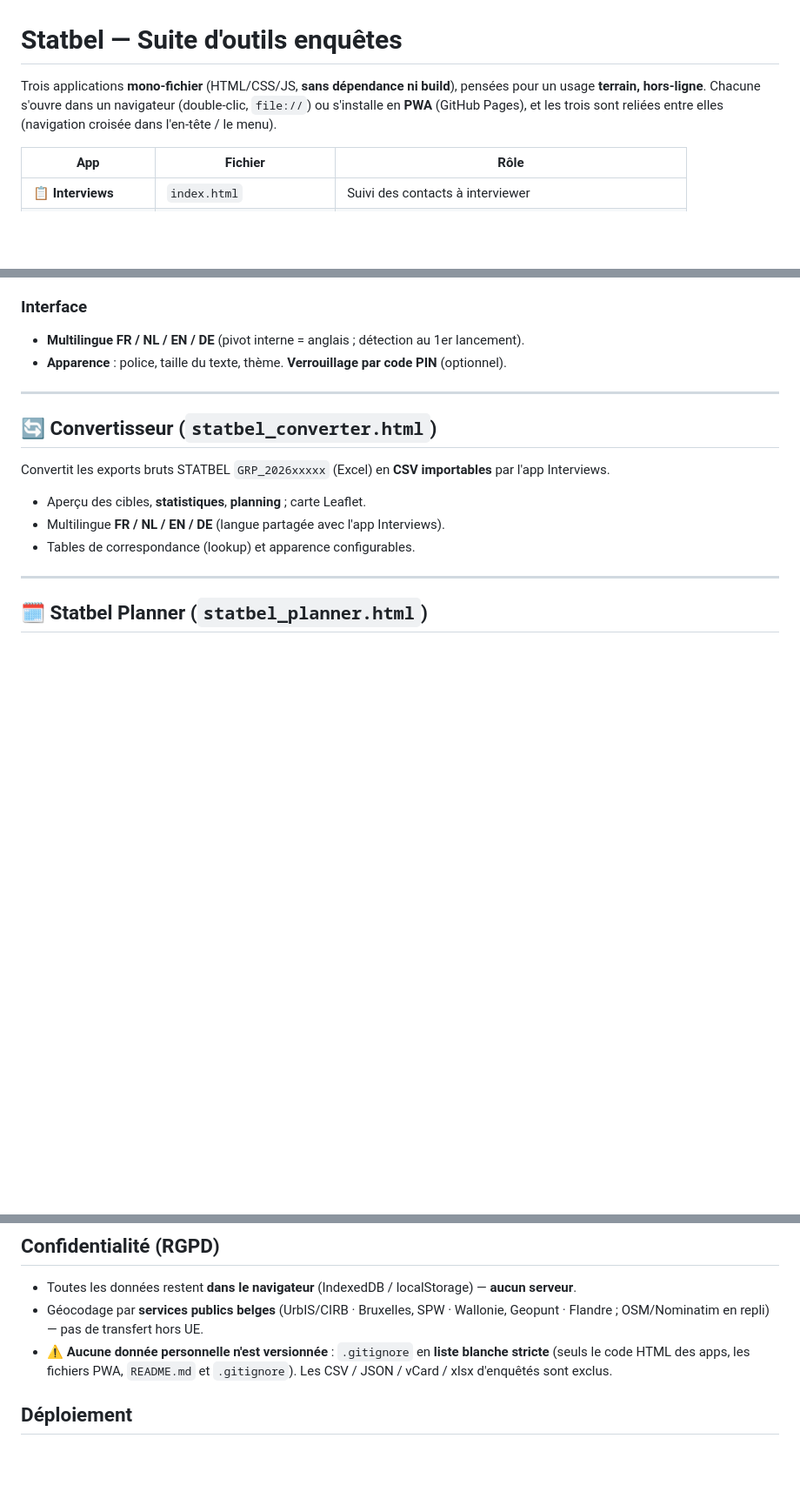
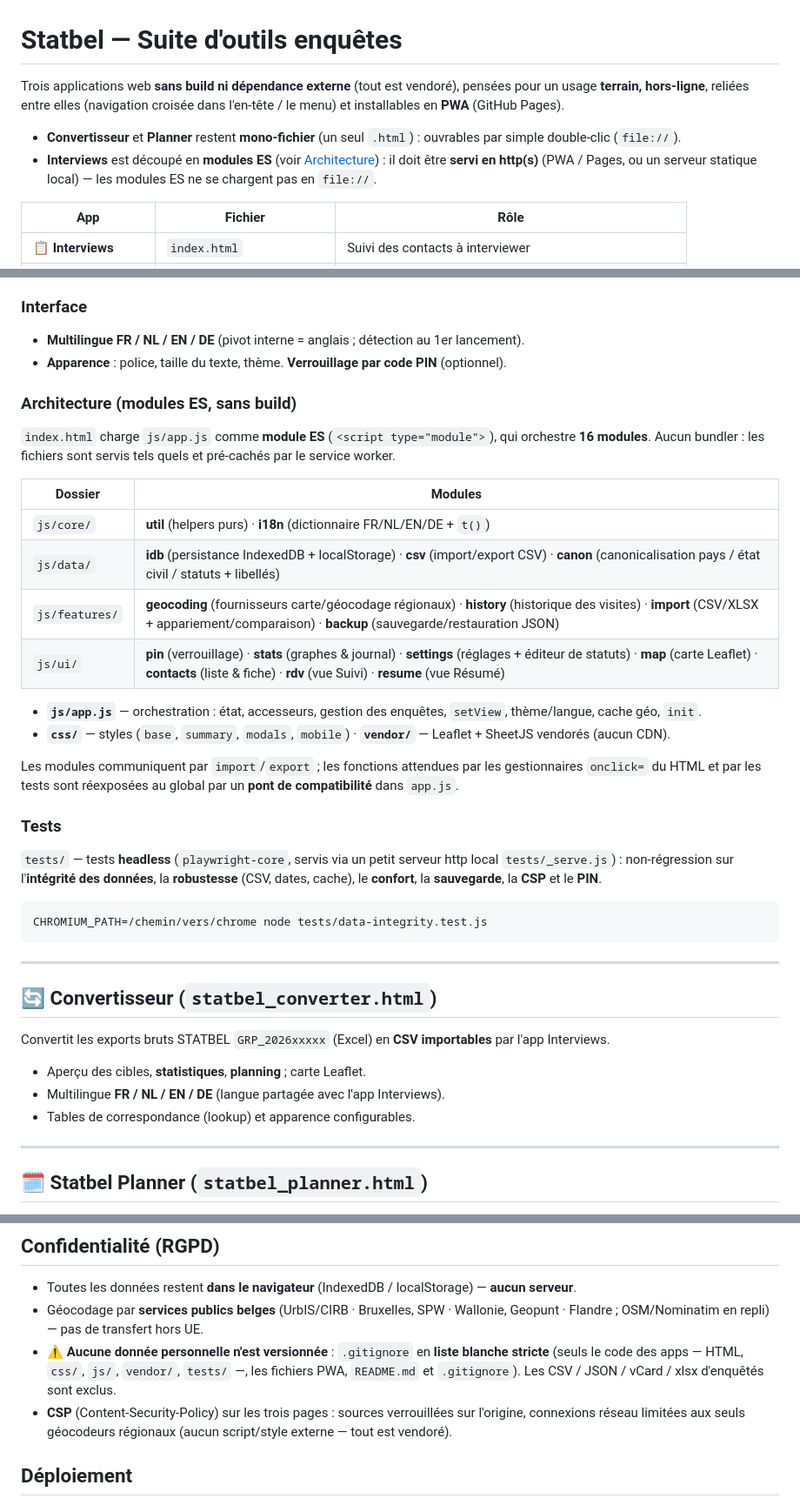
Before and after one commit to pmeyssonnier/statbel-app, a Markdown page: README.md, 3 parts joined by grey strips. Shown at 87% size. Drawn GitHub-style; blank space fills up the shorter version.

Commit message:
docs: documente la structure modulaire de l'app Interviews dans le README
- Intro corrigée : Interviews n'est plus « mono-fichier » mais découpé en
  modules ES → doit être servi en http(s) (les modules ES ne chargent pas en
  file://) ; Convertisseur/Planner restent mono-fichier.
- Nouvelle section « Architecture (modules ES, sans build) » : tableau des
  16 modules (core/data/features/ui) + rôle d'app.js (orchestration) + pont de
  compatibilité + css/vendor.
- Nouvelle section « Tests » : suites headless (playwright-core, serveur http
  local tests/_serve.js) et commande d'exécution.
- Confidentialité : liste blanche .gitignore mise à jour (css/js/vendor/tests) ;
  mention de la CSP.

Co-Authored-By: Claude Opus 4.8 <noreply@anthropic.com>
Claude-Session: https://claude.ai/code/session_017Va21QeebC7UMpjHoA46EL

````diff
--- a/README.md
+++ b/README.md
@@ -1,9 +1,11 @@
 # Statbel — Suite d'outils enquêtes
 
-Trois applications **mono-fichier** (HTML/CSS/JS, **sans dépendance ni build**), pensées
-pour un usage **terrain, hors-ligne**. Chacune s'ouvre dans un navigateur (double-clic,
-`file://`) ou s'installe en **PWA** (GitHub Pages), et les trois sont reliées entre elles
-(navigation croisée dans l'en-tête / le menu).
+Trois applications web **sans build ni dépendance externe** (tout est vendoré), pensées
+pour un usage **terrain, hors-ligne**, reliées entre elles (navigation croisée dans
+l'en-tête / le menu) et installables en **PWA** (GitHub Pages).
+
+- **Convertisseur** et **Planner** restent **mono-fichier** (un seul `.html`) : ouvrables par simple double-clic (`file://`).
+- **Interviews** est découpé en **modules ES** (voir [Architecture](#architecture-modules-es-sans-build)) : il doit être **servi en http(s)** (PWA / Pages, ou un serveur statique local) — les modules ES ne se chargent pas en `file://`.
 
 | App | Fichier | Rôle |
 |---|---|---|
@@ -45,6 +47,36 @@ Suivi des contacts à interviewer dans le cadre des enquêtes Statbel.
 ### Interface
 - **Multilingue FR / NL / EN / DE** (pivot interne = anglais ; détection au 1er lancement).
 - **Apparence** : police, taille du texte, thème. **Verrouillage par code PIN** (optionnel).
+
+### Architecture (modules ES, sans build)
+
+`index.html` charge `js/app.js` comme **module ES** (`<script type="module">`), qui orchestre
+**16 modules**. Aucun bundler : les fichiers sont servis tels quels et pré-cachés par le
+service worker.
+
+| Dossier | Modules |
+|---|---|
+| `js/core/` | **util** (helpers purs) · **i18n** (dictionnaire FR/NL/EN/DE + `t()`) |
+| `js/data/` | **idb** (persistance IndexedDB + localStorage) · **csv** (import/export CSV) · **canon** (canonicalisation pays / état civil / statuts + libellés) |
+| `js/features/` | **geocoding** (fournisseurs carte/géocodage régionaux) · **history** (historique des visites) · **import** (CSV/XLSX + appariement/comparaison) · **backup** (sauvegarde/restauration JSON) |
+| `js/ui/` | **pin** (verrouillage) · **stats** (graphes & journal) · **settings** (réglages + éditeur de statuts) · **map** (carte Leaflet) · **contacts** (liste & fiche) · **rdv** (vue Suivi) · **resume** (vue Résumé) |
+
+- **`js/app.js`** — orchestration : état, accesseurs, gestion des enquêtes, `setView`, thème/langue, cache géo, `init`.
+- **`css/`** — styles (`base`, `summary`, `modals`, `mobile`) · **`vendor/`** — Leaflet + SheetJS vendorés (aucun CDN).
+
+Les modules communiquent par `import`/`export` ; les fonctions attendues par les gestionnaires
+`onclick=` du HTML et par les tests sont réexposées au global par un **pont de compatibilité**
+dans `app.js`.
+
+### Tests
+
+`tests/` — tests **headless** (`playwright-core`, servis via un petit serveur http local
+`tests/_serve.js`) : non-régression sur l'**intégrité des données**, la **robustesse** (CSV,
+dates, cache), le **confort**, la **sauvegarde**, la **CSP** et le **PIN**.
+
+```
+CHROMIUM_PATH=/chemin/vers/chrome node tests/data-integrity.test.js
+```
 
 ---
 
@@ -89,8 +121,10 @@ XML tokenisé, ZIP + CRC32) :
 - Toutes les données restent **dans le navigateur** (IndexedDB / localStorage) — **aucun serveur**.
 - Géocodage par **services publics belges** (UrbIS/CIRB · Bruxelles, SPW · Wallonie, Geopunt · Flandre ; OSM/Nominatim en repli) — pas de transfert hors UE.
 - ⚠️ **Aucune donnée personnelle n'est versionnée** : `.gitignore` en **liste blanche stricte**
-  (seuls le code HTML des apps, les fichiers PWA, `README.md` et `.gitignore`). Les
-  CSV / JSON / vCard / xlsx d'enquêtés sont exclus.
+  (seuls le code des apps — HTML, `css/`, `js/`, `vendor/`, `tests/` —, les fichiers PWA,
+  `README.md` et `.gitignore`). Les CSV / JSON / vCard / xlsx d'enquêtés sont exclus.
+- **CSP** (Content-Security-Policy) sur les trois pages : sources verrouillées sur l'origine,
+  connexions réseau limitées aux seuls géocodeurs régionaux (aucun script/style externe — tout est vendoré).
 
 ## Déploiement
 
````
